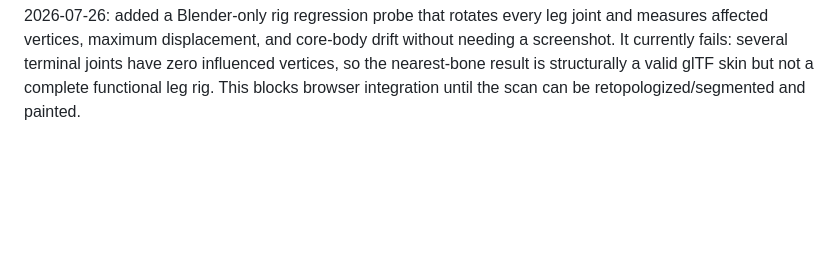
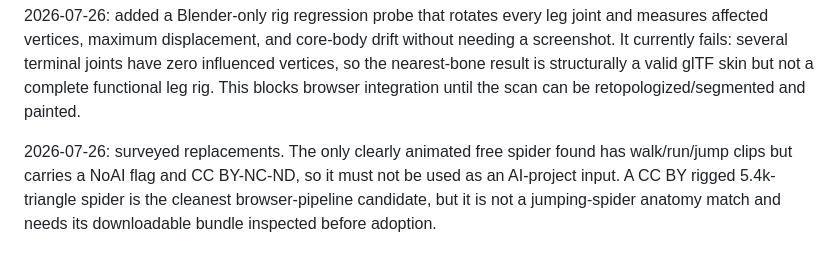
Before and after one commit to Taz-dingo/spider, a Markdown page: progress.md, the part around the change. Drawn GitHub-style; blank space fills up the shorter version.

Commit message:
docs: record rigged model alternatives

```diff
--- a/progress.md
+++ b/progress.md
@@ -47,3 +47,5 @@ TODO: make gait deadlocks reproducible with a deterministic route check.
 2026-07-26: deterministic nearest-bone weighting exported one mesh with a complete 57-joint skin (all primitives have JOINTS_0/WEIGHTS_0). A Blender pose render confirms a distal leg bone can deform the actual scan without vertex explosions, but the hard, proximity-based transitions are only a migration proof; do not substitute it for the procedural walking character until the leg regions are segmented and their weights are painted/tested through gait routes.
 
 2026-07-26: added a Blender-only rig regression probe that rotates every leg joint and measures affected vertices, maximum displacement, and core-body drift without needing a screenshot. It currently fails: several terminal joints have zero influenced vertices, so the nearest-bone result is structurally a valid glTF skin but not a complete functional leg rig. This blocks browser integration until the scan can be retopologized/segmented and painted.
+
+2026-07-26: surveyed replacements. The only clearly animated free spider found has walk/run/jump clips but carries a NoAI flag and CC BY-NC-ND, so it must not be used as an AI-project input. A CC BY rigged 5.4k-triangle spider is the cleanest browser-pipeline candidate, but it is not a jumping-spider anatomy match and needs its downloadable bundle inspected before adoption.
```
